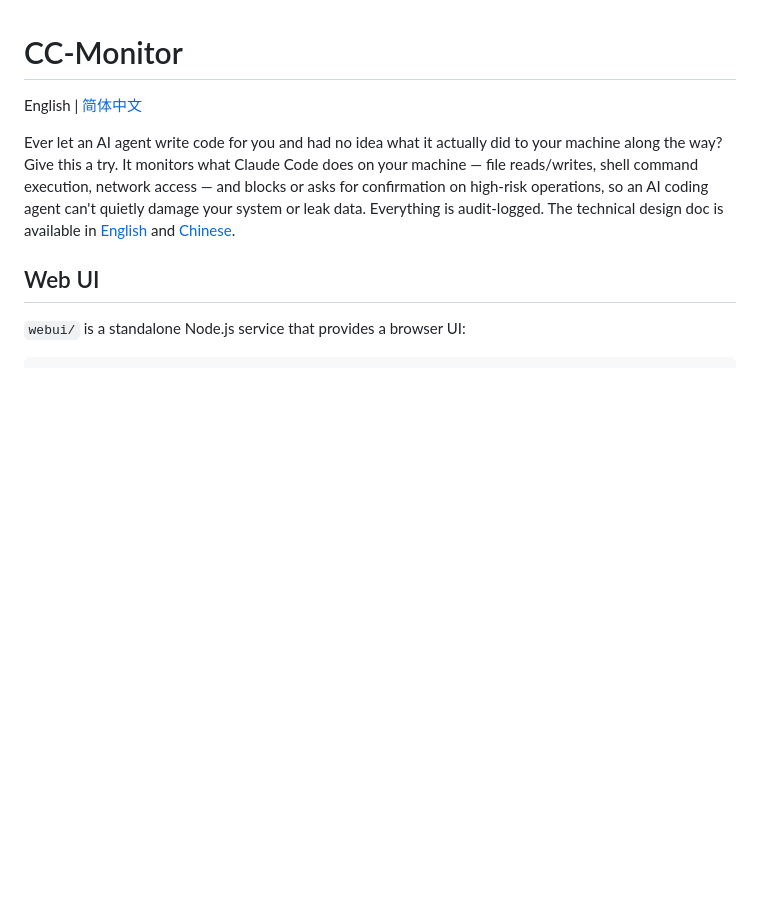
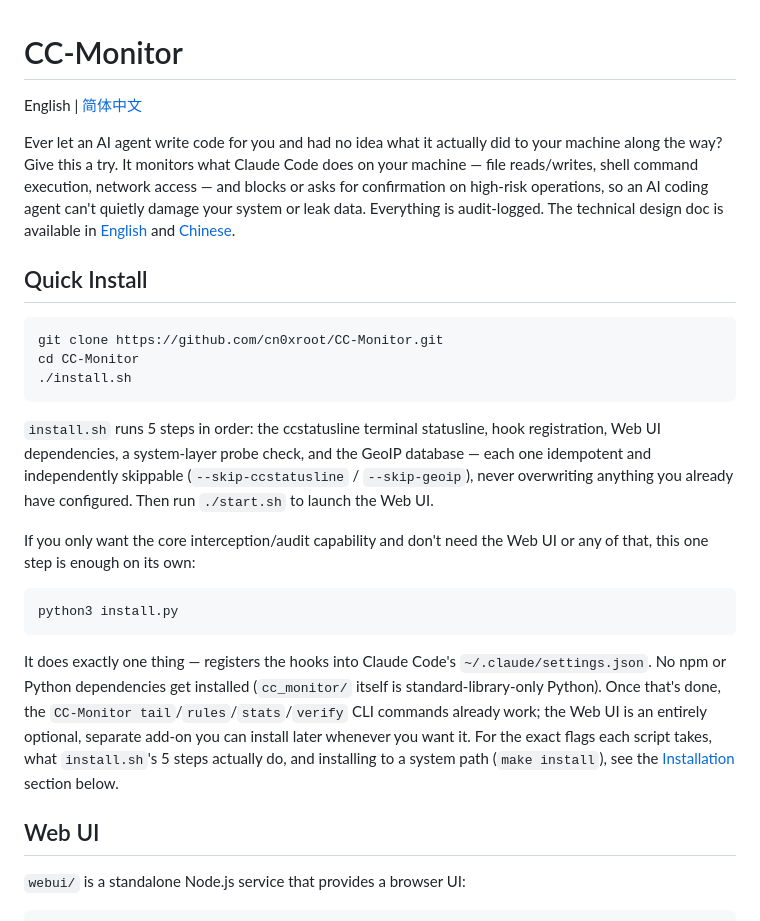
Before and after one commit to cn0xroot/CC-Monitor, a Markdown page: README.md, the part around the change. GitHub-like rendering; blank space fills up the shorter version.

````diff
--- a/README.md
+++ b/README.md
@@ -8,6 +8,35 @@ reads/writes, shell command execution, network access — and blocks or asks for
 on high-risk operations, so an AI coding agent can't quietly damage your system or leak data.
 Everything is audit-logged. The technical design doc is available in
 [English](./DESIGN.en.md) and [Chinese](./DESIGN.md).
+
+## Quick Install
+
+```bash
+git clone https://github.com/cn0xroot/CC-Monitor.git
+cd CC-Monitor
+./install.sh
+```
+
+`install.sh` runs 5 steps in order: the ccstatusline terminal statusline, hook
+registration, Web UI dependencies, a system-layer probe check, and the GeoIP database —
+each one idempotent and independently skippable (`--skip-ccstatusline` / `--skip-geoip`),
+never overwriting anything you already have configured. Then run `./start.sh` to launch
+the Web UI.
+
+If you only want the core interception/audit capability and don't need the Web UI or
+any of that, this one step is enough on its own:
+
+```bash
+python3 install.py
+```
+
+It does exactly one thing — registers the hooks into Claude Code's
+`~/.claude/settings.json`. No npm or Python dependencies get installed (`cc_monitor/`
+itself is standard-library-only Python). Once that's done, the `CC-Monitor
+tail`/`rules`/`stats`/`verify` CLI commands already work; the Web UI is an entirely
+optional, separate add-on you can install later whenever you want it. For the exact
+flags each script takes, what `install.sh`'s 5 steps actually do, and installing to a
+system path (`make install`), see the [Installation](#installation) section below.
 
 ## Web UI
 
````
Also changed, not shown: README.zh-CN.md (+24 -0 lines).
